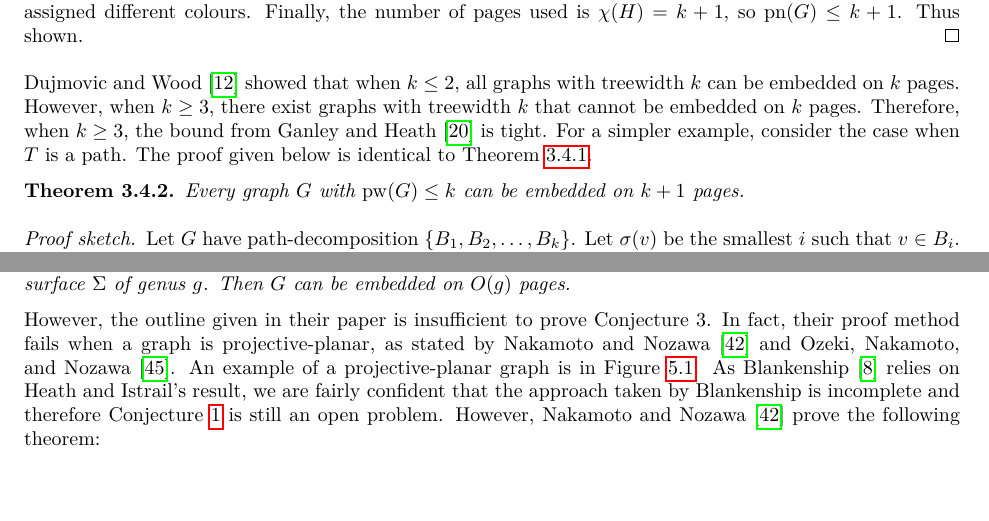
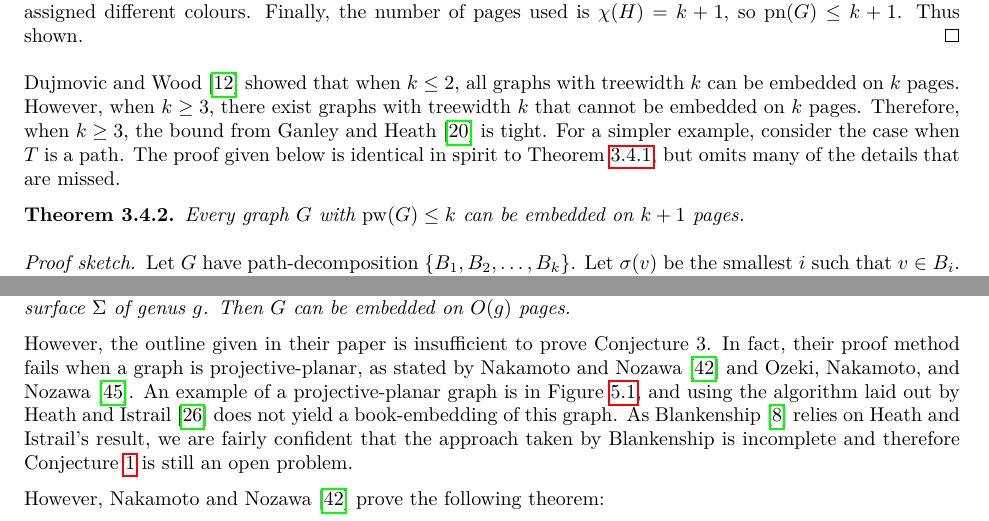
Before and after one commit to ErickLuu/Honours-Project-Notes, a LaTeX thesis (Notes/Structural Graph Theory/thesis.tex, which reads Notes/Structural Graph Theory/chapters/bookembeddings/ganleyheathdujwood.tex, Notes/Structural Graph Theory/chapters/nonorientable/bookembed_projplanar.tex): two parts of pages 34 and 46 of 60, joined at a grey line, cut so that both start at the same text. Compiled offline with LuaLaTeX.

Commit message:
Cleaned up some more work

```diff
--- a/Notes/Structural Graph Theory/chapters/bookembeddings/ganleyheathdujwood.tex
+++ b/Notes/Structural Graph Theory/chapters/bookembeddings/ganleyheathdujwood.tex
@@ -22,7 +22,7 @@ Let $G$ be a graph. A clique in $G$ is a subgraph of $G$ is a subgra The clique-
 	This is a proper book-embedding of \(G\). Suppose that edges \(uv\), \(xy\) cross, so \(\sigma(u) \leq \sigma(x) \leq \sigma(v) \leq \sigma(y)\). However, this implies that there exists a bag \(B\) such that \(u, x, v \in B\), as \(uv\) is an edge in \(B\) and we do a depth-first search to establish the ordering of $\sigma(u)$. So \(u, x, v\) they are in the same bags. However, this implies that the trees \(T_u\) and \(T_x\) intersect, meaning that \(c(uv) \neq c(xy)\). Therefore, all crossing edges are assigned different colours. Finally, the number of pages used is \(\chi(H) = k + 1\), so \(\pn(G) \leq k + 1\). Thus shown.
 \end{proof}
 \textcite{dujmovicGraphTreewidthGeometric2007} showed that when $k \leq 2$, all graphs with treewidth $k$ can be embedded on $k$ pages. However, when $k \geq 3$, there exist graphs with treewidth $k$ that cannot be embedded on $k$ pages. Therefore, when $k \geq 3$, the bound from \textcite{ganleyPagenumberTrees2001} is tight.
-For a simpler example, consider the case when $T$ is a path. The proof given below is identical to \cref{thm:bded_treewidth_bded_pagenumber}.
+For a simpler example, consider the case when $T$ is a path. The proof given below is identical in spirit to \cref{thm:bded_treewidth_bded_pagenumber}, but omits many of the details that are missed.
 
 \begin{theorem}
 	Every graph \(G\) with \(\pw(G) \leq k\) can be embedded on $k + 1$ pages.
--- a/Notes/Structural Graph Theory/chapters/nonorientable/bookembed_projplanar.tex
+++ b/Notes/Structural Graph Theory/chapters/nonorientable/bookembed_projplanar.tex
@@ -5,7 +5,10 @@ In the non-orientable case, Heath and Istrail claim to prove the below conjectur
 \begin{conjecture}\label{lem:planar_nonplanar_nonorientable}
 	Suppose a graph \(G\) has a planar-nonplanar decomposition \((G_P, E_N)\) on a non-orientable surface \(\Sigma\) of genus $g$. Then \(G\) can be embedded on \( O(g)\) pages.
 \end{conjecture}
-However, the outline given in their paper is insufficient to prove \cref*{lem:planar_nonplanar_nonorientable}. In fact, their proof method fails when a graph is projective-planar, as stated by \textcite{nakamotoBookEmbeddingProjectiveplanar2015} and \textcite{ozekiBookEmbeddingGraphs2019}. An example of a projective-planar graph is in \cref{fig:projectiveplanar}. As \textcite{Blankenship-PhD03} relies on Heath and Istrail's result, we are fairly confident that the approach taken by Blankenship is incomplete and therefore \cref{conj:bded_had_pn} is still an open problem. However, \textcite{nakamotoBookEmbeddingProjectiveplanar2015} prove the following theorem:
+However, the outline given in their paper is insufficient to prove \cref*{lem:planar_nonplanar_nonorientable}. In fact, their proof method fails when a graph is projective-planar, as stated by \textcite{nakamotoBookEmbeddingProjectiveplanar2015} and \textcite{ozekiBookEmbeddingGraphs2019}. An example of a projective-planar graph is in \cref{fig:projectiveplanar}, and using the algorithm laid out by \textcite{heathPagenumberGenusGraphs1992} does not yield a book-embedding of this graph.
+As \textcite{Blankenship-PhD03} relies on Heath and Istrail's result, we are fairly confident that the approach taken by Blankenship is incomplete and therefore \cref{conj:bded_had_pn} is still an open problem.
+
+However, \textcite{nakamotoBookEmbeddingProjectiveplanar2015} prove the following theorem:
 
 \begin{figure}[h]
     \centering
```
Also changed, not shown: Notes/Structural Graph Theory/chapters/orientable_surfaces/surfaces.tex (+1 -1 lines).
